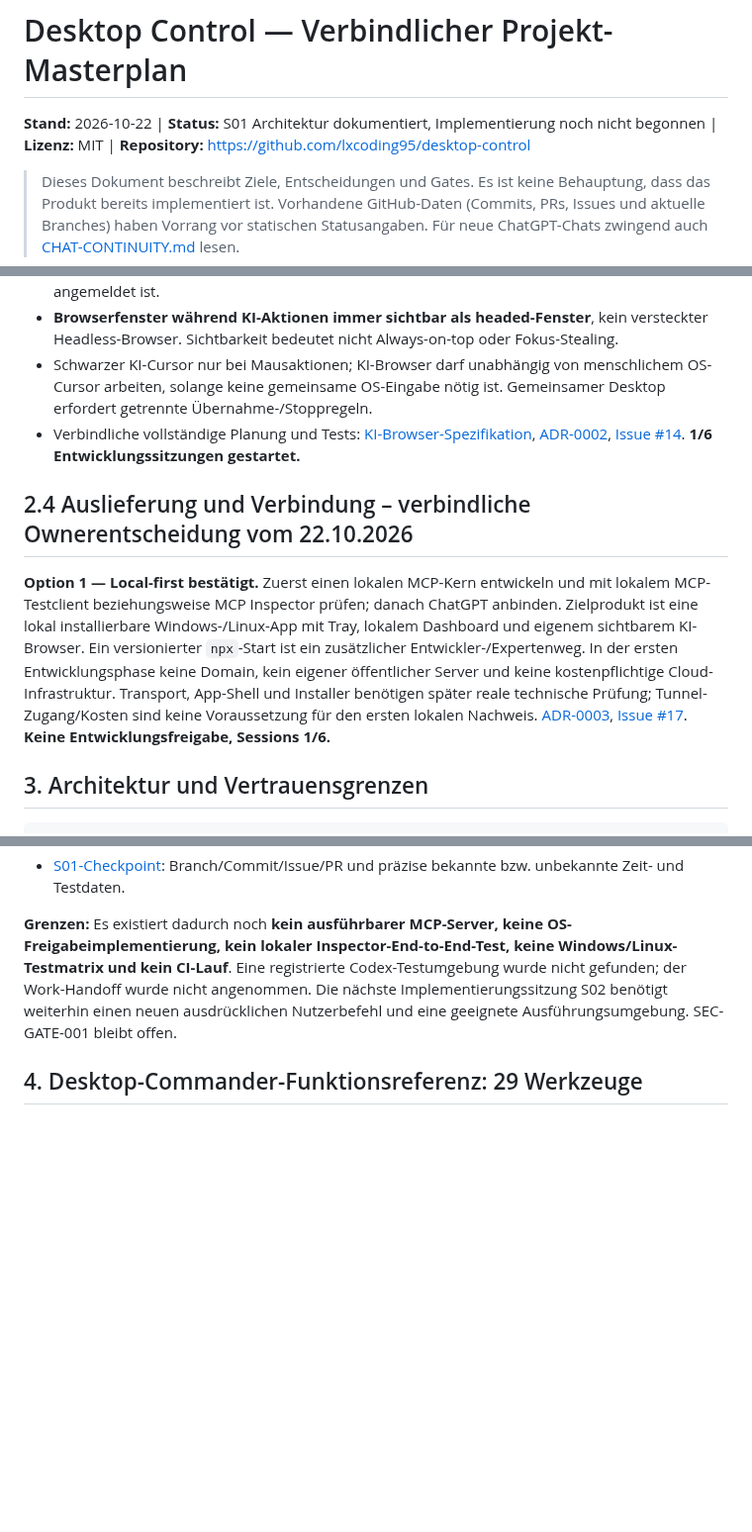
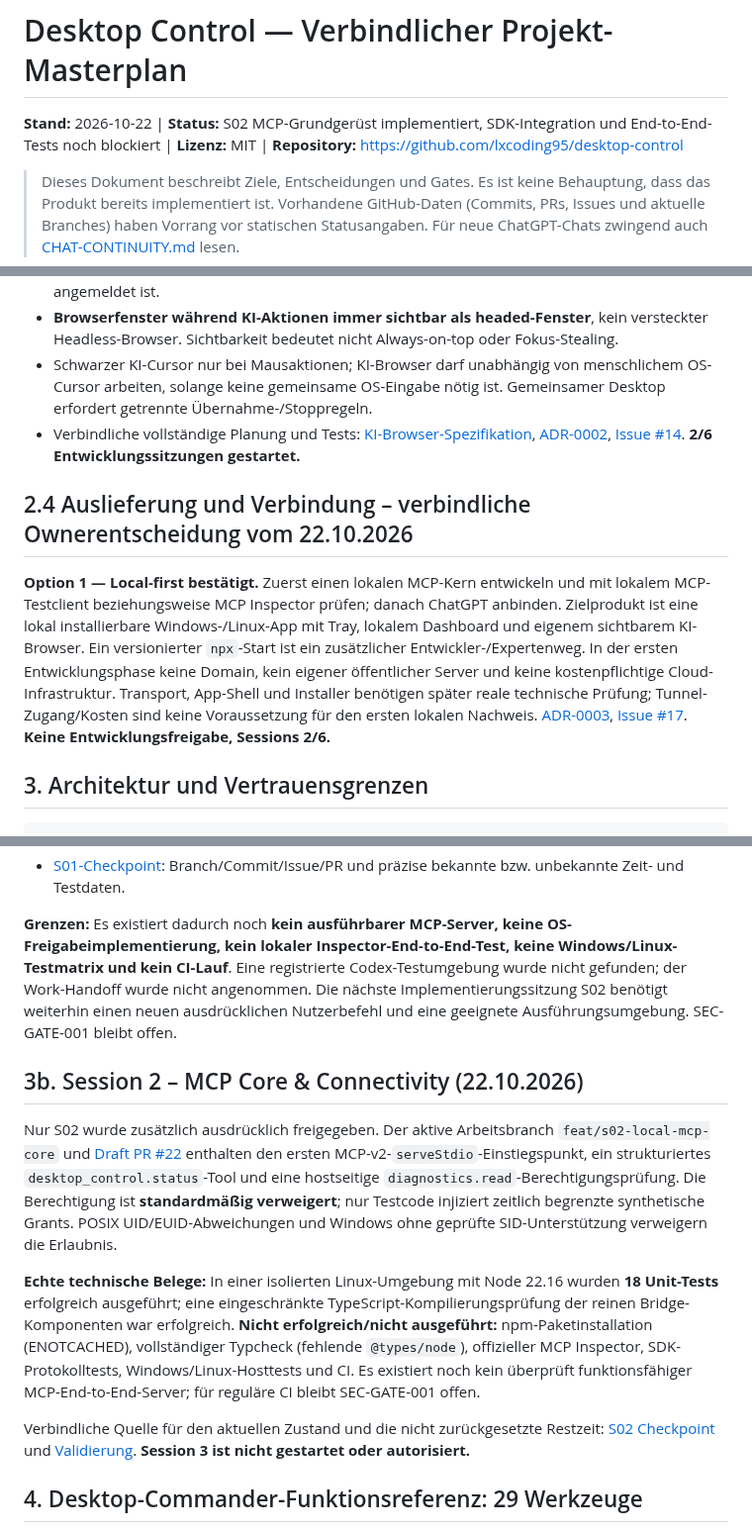
Before and after one commit to lxcoding95/desktop-control, a Markdown page: docs/master/PROJECT-MASTERPLAN.md, 3 parts joined by grey strips. Shown at 99% size. GitHub-like rendering; blank space fills up the shorter version.

Commit message:
docs(s02): reconcile masterplan with verified partial MCP implementation

```diff
--- a/docs/master/PROJECT-MASTERPLAN.md
+++ b/docs/master/PROJECT-MASTERPLAN.md
@@ -1,6 +1,6 @@
 # Desktop Control — Verbindlicher Projekt-Masterplan
 
-**Stand:** 2026-10-22 | **Status:** S01 Architektur dokumentiert, Implementierung noch nicht begonnen | **Lizenz:** MIT | **Repository:** https://github.com/lxcoding95/desktop-control
+**Stand:** 2026-10-22 | **Status:** S02 MCP-Grundgerüst implementiert, SDK-Integration und End-to-End-Tests noch blockiert | **Lizenz:** MIT | **Repository:** https://github.com/lxcoding95/desktop-control
 
 > Dieses Dokument beschreibt Ziele, Entscheidungen und Gates. Es ist keine Behauptung, dass das Produkt bereits implementiert ist. Vorhandene GitHub-Daten (Commits, PRs, Issues und aktuelle Branches) haben Vorrang vor statischen Statusangaben. Für neue ChatGPT-Chats zwingend auch [CHAT-CONTINUITY.md](../governance/CHAT-CONTINUITY.md) lesen.
 
@@ -66,11 +66,11 @@ Für destruktives Löschen, externen Datentransfer sensibler Daten, Accountände
 - **Kritische Kontoaktionen bleiben bestätigungspflichtig**, auch wenn der Browser bereits angemeldet ist.
 - **Browserfenster während KI-Aktionen immer sichtbar als headed-Fenster**, kein versteckter Headless-Browser. Sichtbarkeit bedeutet nicht Always-on-top oder Fokus-Stealing.
 - Schwarzer KI-Cursor nur bei Mausaktionen; KI-Browser darf unabhängig von menschlichem OS-Cursor arbeiten, solange keine gemeinsame OS-Eingabe nötig ist. Gemeinsamer Desktop erfordert getrennte Übernahme-/Stoppregeln.
-- Verbindliche vollständige Planung und Tests: [KI-Browser-Spezifikation](../architecture/AI-BROWSER-PROFILE.md), [ADR-0002](../architecture/ADR-0002-AI-BROWSER.md), [Issue #14](https://github.com/lxcoding95/desktop-control/issues/14). **1/6 Entwicklungssitzungen gestartet.**
+- Verbindliche vollständige Planung und Tests: [KI-Browser-Spezifikation](../architecture/AI-BROWSER-PROFILE.md), [ADR-0002](../architecture/ADR-0002-AI-BROWSER.md), [Issue #14](https://github.com/lxcoding95/desktop-control/issues/14). **2/6 Entwicklungssitzungen gestartet.**
 
 ## 2.4 Auslieferung und Verbindung – verbindliche Ownerentscheidung vom 22.10.2026
 
-**Option 1 — Local-first bestätigt.** Zuerst einen lokalen MCP-Kern entwickeln und mit lokalem MCP-Testclient beziehungsweise MCP Inspector prüfen; danach ChatGPT anbinden. Zielprodukt ist eine lokal installierbare Windows-/Linux-App mit Tray, lokalem Dashboard und eigenem sichtbarem KI-Browser. Ein versionierter `npx`-Start ist ein zusätzlicher Entwickler-/Expertenweg. In der ersten Entwicklungsphase keine Domain, kein eigener öffentlicher Server und keine kostenpflichtige Cloud-Infrastruktur. Transport, App-Shell und Installer benötigen später reale technische Prüfung; Tunnel-Zugang/Kosten sind keine Voraussetzung für den ersten lokalen Nachweis. [ADR-0003](../architecture/ADR-0003-PRODUCT-DELIVERY.md), [Issue #17](https://github.com/lxcoding95/desktop-control/issues/17). **Keine Entwicklungsfreigabe, Sessions 1/6.**
+**Option 1 — Local-first bestätigt.** Zuerst einen lokalen MCP-Kern entwickeln und mit lokalem MCP-Testclient beziehungsweise MCP Inspector prüfen; danach ChatGPT anbinden. Zielprodukt ist eine lokal installierbare Windows-/Linux-App mit Tray, lokalem Dashboard und eigenem sichtbarem KI-Browser. Ein versionierter `npx`-Start ist ein zusätzlicher Entwickler-/Expertenweg. In der ersten Entwicklungsphase keine Domain, kein eigener öffentlicher Server und keine kostenpflichtige Cloud-Infrastruktur. Transport, App-Shell und Installer benötigen später reale technische Prüfung; Tunnel-Zugang/Kosten sind keine Voraussetzung für den ersten lokalen Nachweis. [ADR-0003](../architecture/ADR-0003-PRODUCT-DELIVERY.md), [Issue #17](https://github.com/lxcoding95/desktop-control/issues/17). **Keine Entwicklungsfreigabe, Sessions 2/6.**
 
 ## 3. Architektur und Vertrauensgrenzen
 
@@ -115,6 +115,14 @@ Der Owner hat **ausschließlich S01** freigegeben. In S01 wurden die Architektur
 - [S01-Checkpoint](../sessions/session-01/SESSION-STATE.md): Branch/Commit/Issue/PR und präzise bekannte bzw. unbekannte Zeit- und Testdaten.
 
 **Grenzen:** Es existiert dadurch noch **kein ausführbarer MCP-Server, keine OS-Freigabeimplementierung, kein lokaler Inspector-End-to-End-Test, keine Windows/Linux-Testmatrix und kein CI-Lauf**. Eine registrierte Codex-Testumgebung wurde nicht gefunden; der Work-Handoff wurde nicht angenommen. Die nächste Implementierungssitzung S02 benötigt weiterhin einen neuen ausdrücklichen Nutzerbefehl und eine geeignete Ausführungsumgebung. SEC-GATE-001 bleibt offen.
+
+## 3b. Session 2 – MCP Core & Connectivity (22.10.2026)
+
+Nur S02 wurde zusätzlich ausdrücklich freigegeben. Der aktive Arbeitsbranch `feat/s02-local-mcp-core` und [Draft PR #22](https://github.com/lxcoding95/desktop-control/pull/22) enthalten den ersten MCP-v2-`serveStdio`-Einstiegspunkt, ein strukturiertes `desktop_control.status`-Tool und eine hostseitige `diagnostics.read`-Berechtigungsprüfung. Die Berechtigung ist **standardmäßig verweigert**; nur Testcode injiziert zeitlich begrenzte synthetische Grants. POSIX UID/EUID-Abweichungen und Windows ohne geprüfte SID-Unterstützung verweigern die Erlaubnis.
+
+**Echte technische Belege:** In einer isolierten Linux-Umgebung mit Node 22.16 wurden **18 Unit-Tests** erfolgreich ausgeführt; eine eingeschränkte TypeScript-Kompilierungsprüfung der reinen Bridge-Komponenten war erfolgreich. **Nicht erfolgreich/nicht ausgeführt:** npm-Paketinstallation (ENOTCACHED), vollständiger Typcheck (fehlende `@types/node`), offizieller MCP Inspector, SDK-Protokolltests, Windows/Linux-Hosttests und CI. Es existiert noch kein überprüft funktionsfähiger MCP-End-to-End-Server; für reguläre CI bleibt SEC-GATE-001 offen.
+
+Verbindliche Quelle für den aktuellen Zustand und die nicht zurückgesetzte Restzeit: [S02 Checkpoint](../sessions/session-02/SESSION-STATE.md) und [Validierung](../sessions/session-02/VALIDATION.md). **Session 3 ist nicht gestartet oder autorisiert.**
 
 ## 4. Desktop-Commander-Funktionsreferenz: 29 Werkzeuge
 
```
Also changed, not shown: other parts of docs/master/PROJECT-MASTERPLAN.md (+1 -1 lines).
